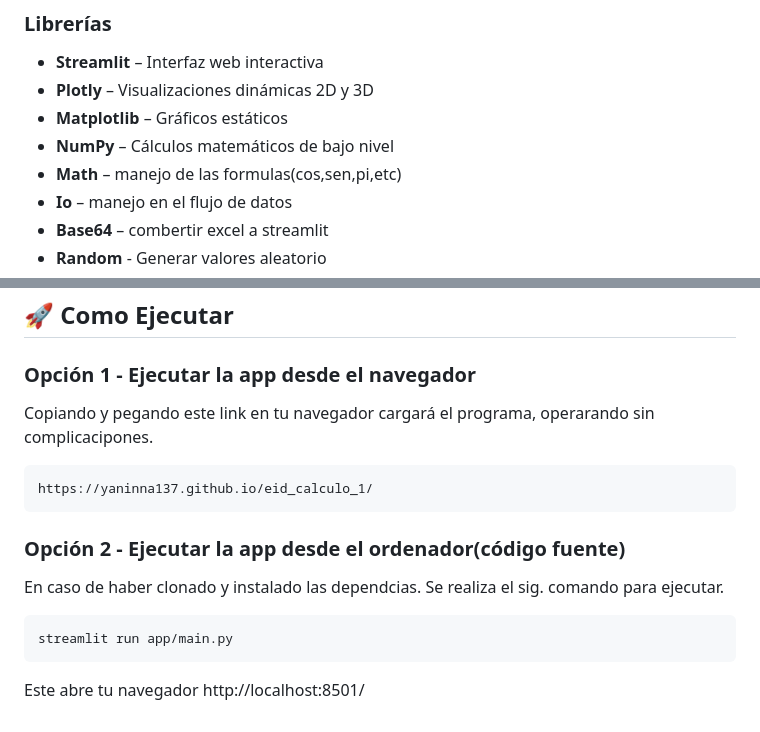
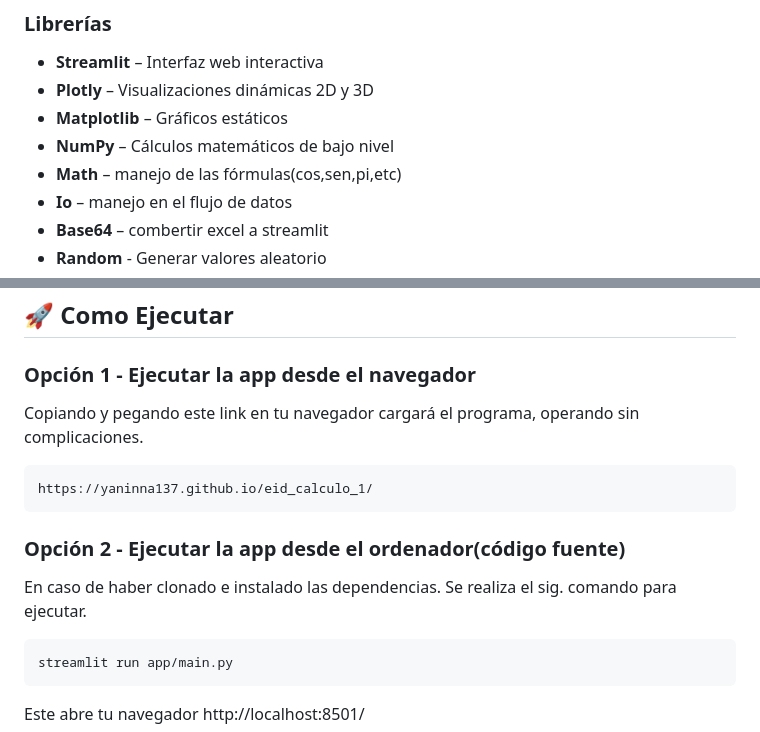
Before and after one commit to Yaninna137/eid_calculo_1, a Markdown page: README.md, 2 parts joined by grey strips. GitHub-like rendering.

````diff
--- a/README.md
+++ b/README.md
@@ -98,7 +98,7 @@ El proyecto está a cargo de estudiantes de Ingeniería Civil Informática, quie
 - **Plotly** – Visualizaciones dinámicas 2D y 3D
 - **Matplotlib** – Gráficos estáticos
 - **NumPy** – Cálculos matemáticos de bajo nivel
-- **Math** – manejo de las formulas(cos,sen,pi,etc)
+- **Math** – manejo de las fórmulas(cos,sen,pi,etc)
 - **Io** – manejo en el flujo de datos
 - **Base64** – combertir excel a streamlit
 - **Random** - Generar valores aleatorio
@@ -121,12 +121,13 @@ Para ejecutar este proyecto localmente, sigue los pasos a continuación:
 ## 🚀 Como Ejecutar
 
 ### Opción 1 - Ejecutar la app desde el navegador
-Copiando y pegando este link en tu navegador cargará el programa, operarando sin complicacipones.
+Copiando y pegando este link en tu navegador cargará el programa, operando sin complicaciones.
 ```
 https://yaninna137.github.io/eid_calculo_1/
 ```
 ### Opción 2 - Ejecutar la app desde el ordenador(código fuente)
-En caso de haber clonado y instalado las dependcias. Se realiza el sig. comando para ejecutar.
+En caso de haber clonado e instalado las dependencias. Se realiza el sig. comando para ejecutar.
+
 ```
 streamlit run app/main.py
 ```
````
